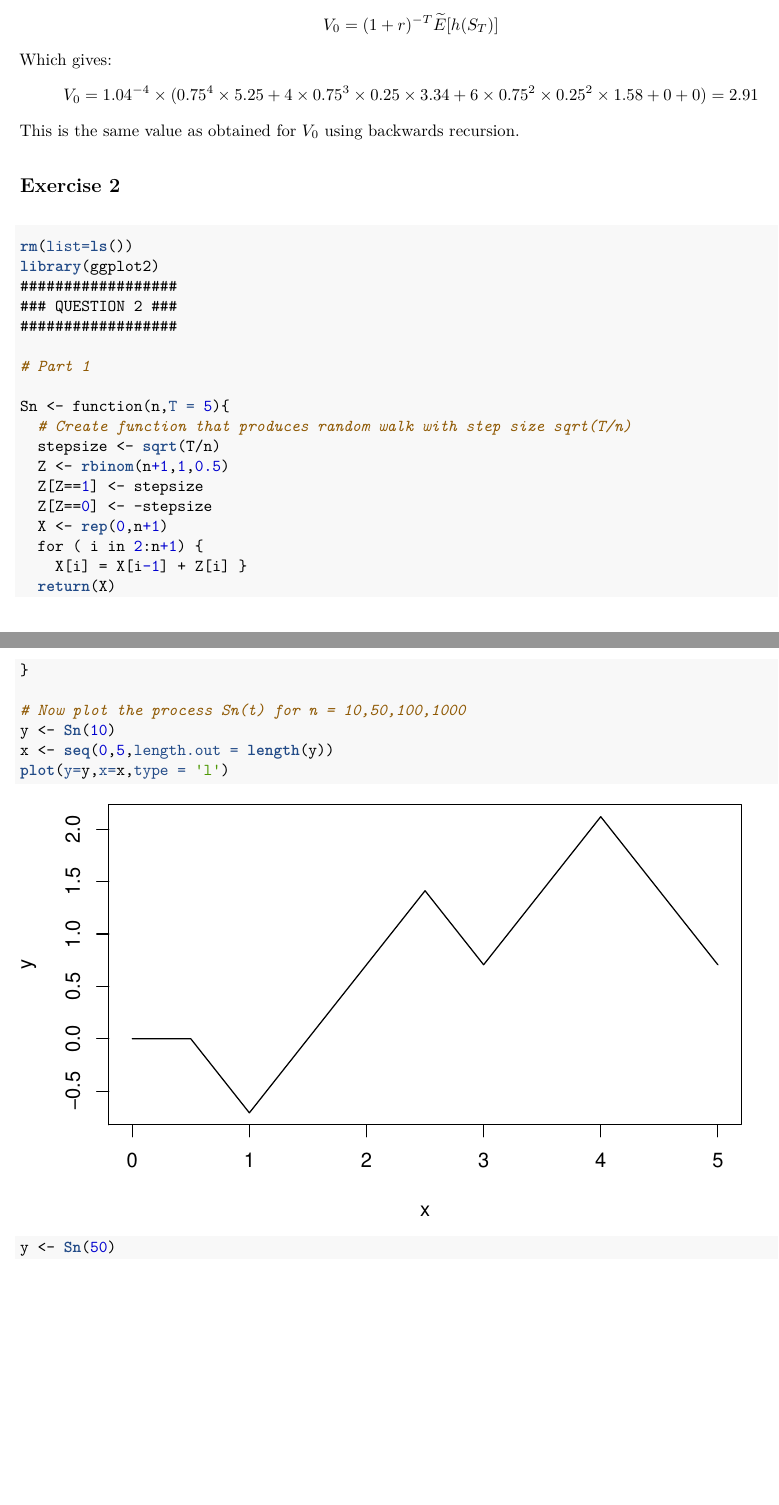
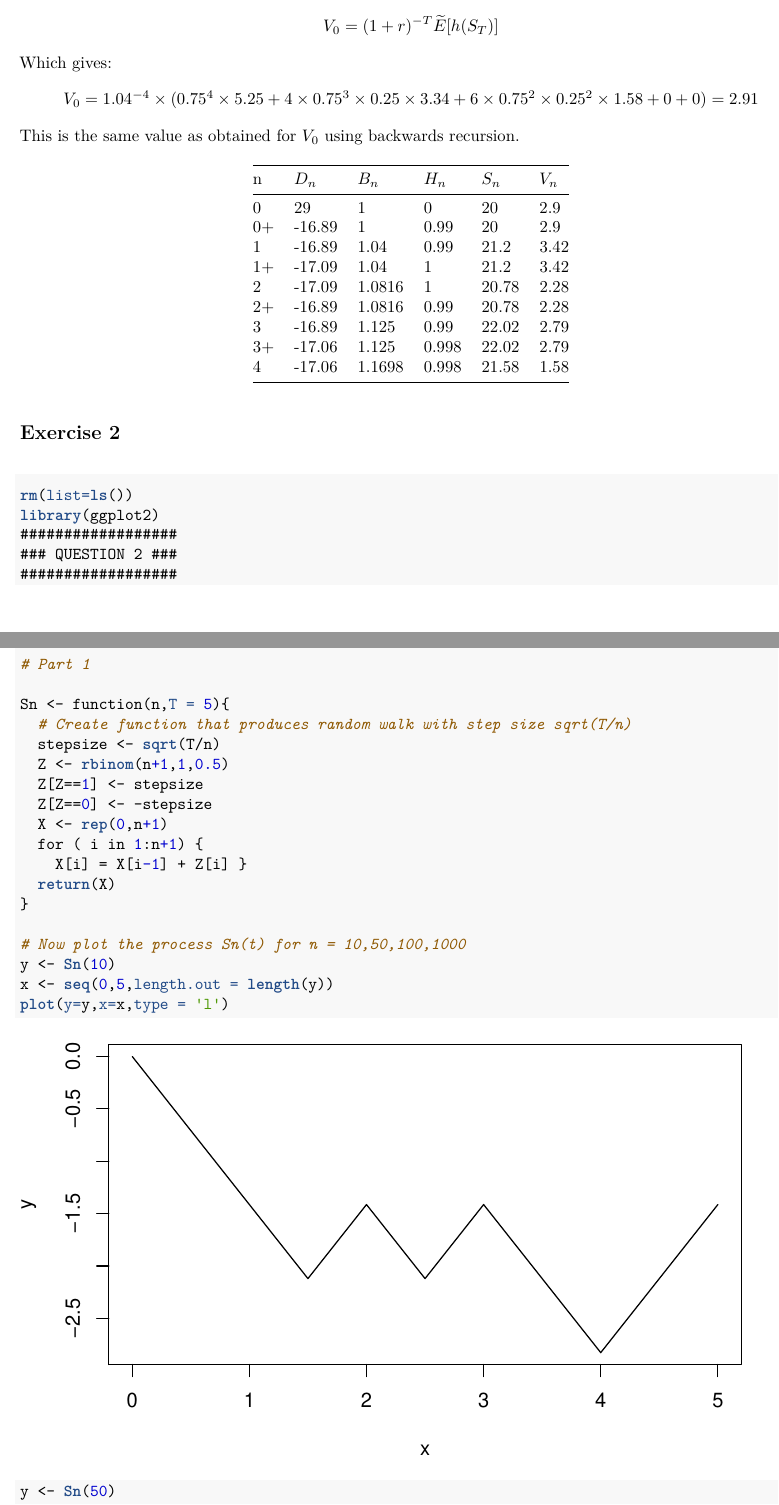
Before and after one commit to LauraRomanCanal/pricing_derivatives_coursework, an R Markdown document (project1answers.rmd): two parts of pages 2 and 3 of 6, joined at a grey line, cut so that both start at the same text, the shorter picture padded with empty space. The pictures show the output file project1answers.pdf that the author committed with the source.

Commit message:
Added table and fixed code

````diff
--- a/project1answers.rmd
+++ b/project1answers.rmd
@@ -140,6 +140,18 @@ V_0=1.04^{-4}\times(0.75^4\times5.25+4\times0.75^3\times0.25\times3.34+6\times0.
 \]
 This is the same value as obtained for $V_0$ using backwards recursion.
 
+n | $D_n$ | $B_n$ | $H_n$ | $S_n$ | $V_n$
+--------- | --------- | --------- | --------- | --------- | --------
+0 | 29 | 1 | 0 | 20 | 2.9
+0+ | -16.89 | 1 | 0.99 | 20 | 2.9
+1 | -16.89 | 1.04 | 0.99 | 21.2 | 3.42
+1+ | -17.09 | 1.04 | 1 | 21.2 | 3.42
+2 | -17.09 | 1.0816 | 1 | 20.78 | 2.28
+2+ | -16.89 | 1.0816 | 0.99 | 20.78 | 2.28
+3 | -16.89 | 1.125 | 0.99 | 22.02 | 2.79
+3+ | -17.06 | 1.125 | 0.998 | 22.02 | 2.79
+4 | -17.06 | 1.1698 | 0.998 | 21.58 | 1.58
+
 ## Exercise 2
 
 ```{R}
@@ -158,7 +170,7 @@ Sn <- function(n,T = 5){
   Z[Z==1] <- stepsize
   Z[Z==0] <- -stepsize
   X <- rep(0,n+1)
-  for ( i in 2:n+1) {
+  for ( i in 1:n+1) {
     X[i] = X[i-1] + Z[i] }
   return(X)
 }
````
Also changed, not shown: project1.R (+1 -1 lines), project1answers.pdf, 1 other file.
